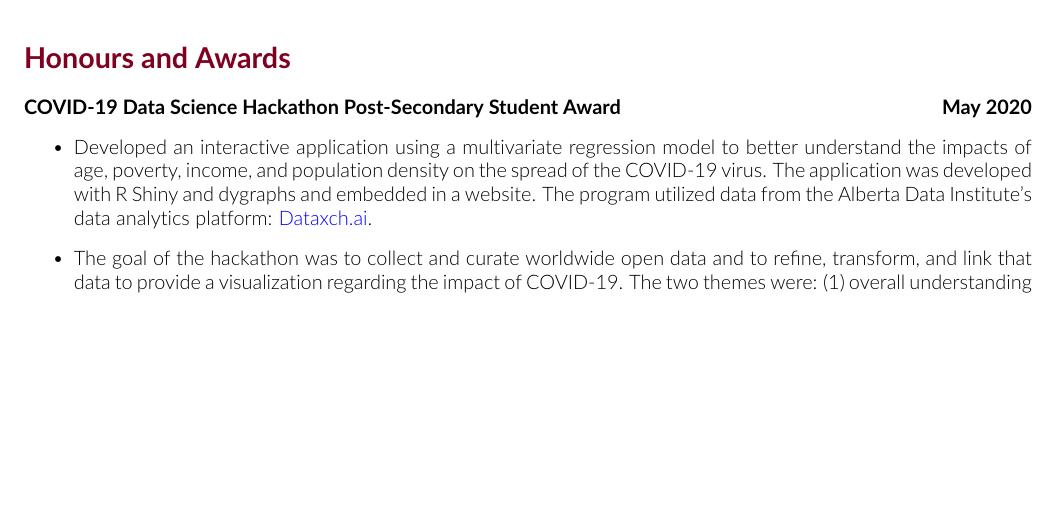
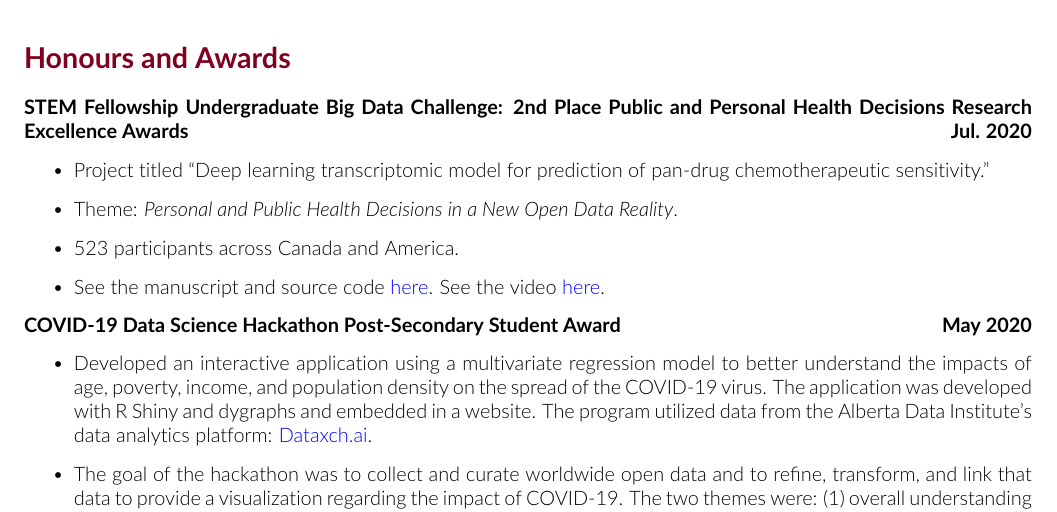
Before and after one commit to tig3r66/tig3r66.github.io, a LaTeX CV (assets/downloads/CV/eddie_guo_cv.tex): part of page 5 of 6, cut so that both start at the same text, the shorter picture padded with empty space. Compiled offline with pdfLaTeX.

Commit message:
added STEM Fellowship award

```diff
--- a/assets/downloads/CV/eddie_guo_cv.tex
+++ b/assets/downloads/CV/eddie_guo_cv.tex
@@ -268,6 +268,13 @@
 
 % ================================== HONOURS AND AWARDS ==================================
 \section*{\textcolor{my_red}{Honours and Awards}}
+\textbf{STEM Fellowship Undergraduate Big Data Challenge: 2nd Place Public and Personal Health Decisions Research Excellence Awards} \hfill \textbf{Jul. 2020}
+\begin{itemize}
+    \item Project titled ``Deep learning transcriptomic model for prediction of pan-drug chemotherapeutic sensitivity.''
+    \item Theme: \textit{Personal and Public Health Decisions in a New Open Data Reality}.
+    \item 523 participants across Canada and America.
+    \item See the manuscript and source code \href{https://github.com/tig3r66/youreka_genes}{here}. See the video \href{https://youtu.be/MTOuXgh4zqU}{here}.
+\end{itemize}
     \textbf{COVID-19 Data Science Hackathon Post-Secondary Student Award} \hfill \textbf{May 2020}
     \begin{itemize}
         \item Developed an interactive application using a multivariate regression model to better understand the impacts of age, poverty, income, and population density on the spread of the COVID-19 virus. The application was developed with R Shiny and dygraphs and embedded in a website. The program utilized data from the Alberta Data Institute's data analytics platform: \href{https://dataxch.ai}{Dataxch.ai}.
```
Also changed, not shown: assets/downloads/CV/eddie_guo_cv.pdf.
